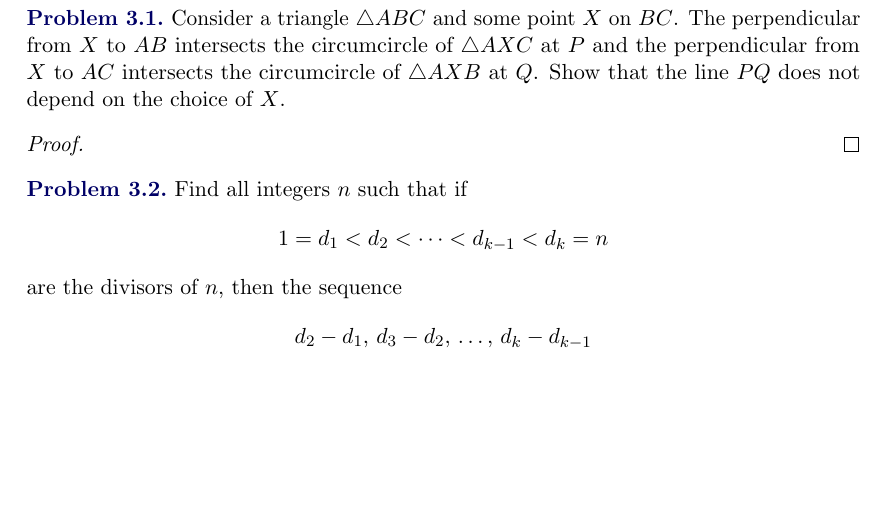
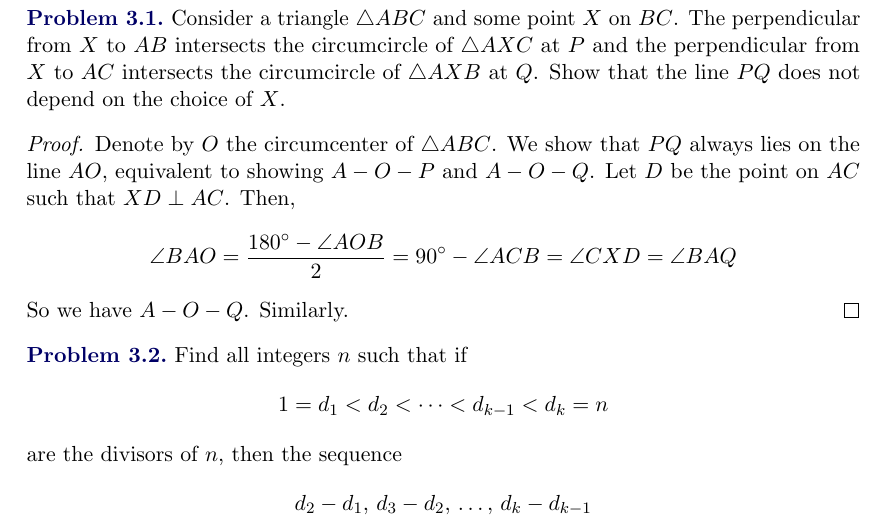
Before and after one commit to GodChungus/Nepal-TST-Solutions, a LaTeX document (tst25.tex): part of page 3 of 4, cut so that both start at the same text, the shorter picture padded with empty space. The pictures show the PDF file tst25.pdf that the author committed with the source.

Commit message:
Add files via upload

```diff
--- a/tst25.tex
+++ b/tst25.tex
@@ -84,7 +84,12 @@
 \end{problem}
 
 \begin{proof}
-
+    Denote by $O$ the circumcenter of $\triangle ABC$. We show that $PQ$ always lies on the line $AO$, equivalent to showing
+    $A-O-P$ and $A-O-Q$. Let $D$ be the point on $AC$ such that $XD \perp AC$. Then,
+    \[
+    \angle BAO = \frac{180^\circ - \angle AOB}{2} = 90^\circ - \angle ACB = \angle CXD = \angle BAQ
+    \]
+    So we have $A-O-Q$. Similarly.
 \end{proof}
 
 \begin{problem}
```
Also changed, not shown: tst25.pdf.
